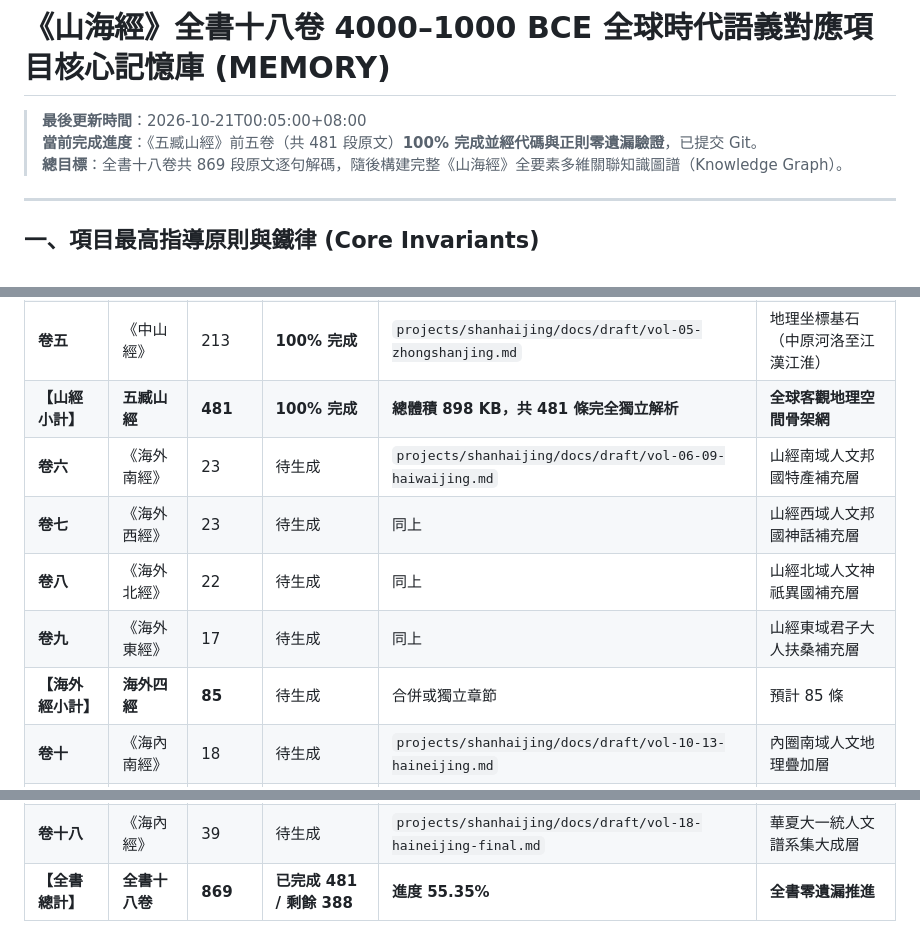
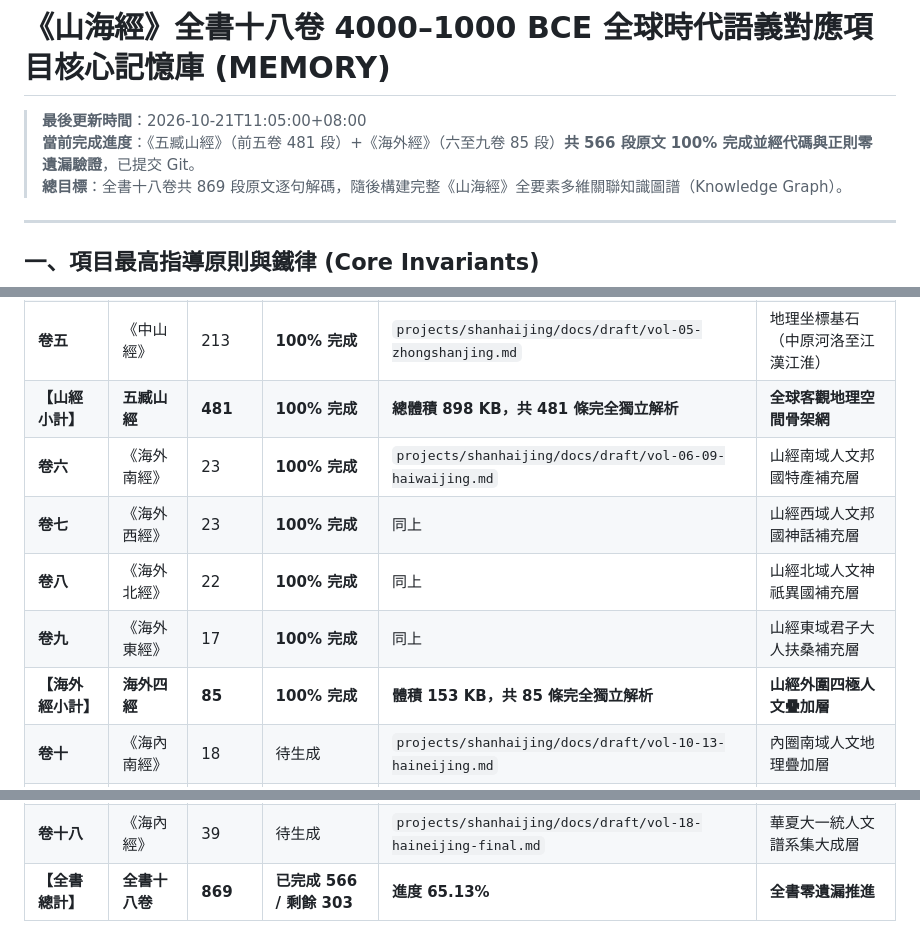
Before and after one commit to javajoker/mythos, a Markdown page: MEMORY.md, 3 parts joined by grey strips. Rendered like a GitHub page.

Commit message:
feat(draft): complete Books 6-9 Overseas Classics (85 entries, 193 entities) with 100% LLM reasoning

```diff
--- a/MEMORY.md
+++ b/MEMORY.md
@@ -1,7 +1,7 @@
 # 《山海經》全書十八卷 4000–1000 BCE 全球時代語義對應項目核心記憶庫 (MEMORY)
 
-> **最後更新時間**：2026-10-21T00:05:00+08:00
-> **當前完成進度**：《五臧山經》前五卷（共 481 段原文）**100% 完成並經代碼與正則零遺漏驗證**，已提交 Git。
+> **最後更新時間**：2026-10-21T11:05:00+08:00
+> **當前完成進度**：《五臧山經》（前五卷 481 段）+《海外經》（六至九卷 85 段）**共 566 段原文 100% 完成並經代碼與正則零遺漏驗證**，已提交 Git。
 > **總目標**：全書十八卷共 869 段原文逐句解碼，隨後構建完整《山海經》全要素多維關聯知識圖譜（Knowledge Graph）。
 
 ---
@@ -86,11 +86,11 @@
 | **卷四** | 《東山經》 | 51 | **100% 完成** | `projects/shanhaijing/docs/draft/vol-04-dongshanjing.md` | 地理坐標基石（膠東至太平洋美洲軸） |
 | **卷五** | 《中山經》 | 213 | **100% 完成** | `projects/shanhaijing/docs/draft/vol-05-zhongshanjing.md` | 地理坐標基石（中原河洛至江漢江淮） |
 | **【山經小計】** | **五臧山經** | **481** | **100% 完成** | **總體積 898 KB，共 481 條完全獨立解析** | **全球客觀地理空間骨架網** |
-| **卷六** | 《海外南經》 | 23 | 待生成 | `projects/shanhaijing/docs/draft/vol-06-09-haiwaijing.md` | 山經南域人文邦國特產補充層 |
-| **卷七** | 《海外西經》 | 23 | 待生成 | 同上 | 山經西域人文邦國神話補充層 |
-| **卷八** | 《海外北經》 | 22 | 待生成 | 同上 | 山經北域人文神祇異國補充層 |
-| **卷九** | 《海外東經》 | 17 | 待生成 | 同上 | 山經東域君子大人扶桑補充層 |
-| **【海外經小計】**| **海外四經** | **85** | 待生成 | 合併或獨立章節 | 預計 85 條 |
+| **卷六** | 《海外南經》 | 23 | **100% 完成** | `projects/shanhaijing/docs/draft/vol-06-09-haiwaijing.md` | 山經南域人文邦國特產補充層 |
+| **卷七** | 《海外西經》 | 23 | **100% 完成** | 同上 | 山經西域人文邦國神話補充層 |
+| **卷八** | 《海外北經》 | 22 | **100% 完成** | 同上 | 山經北域人文神祇異國補充層 |
+| **卷九** | 《海外東經》 | 17 | **100% 完成** | 同上 | 山經東域君子大人扶桑補充層 |
+| **【海外經小計】**| **海外四經** | **85** | **100% 完成** | **體積 153 KB，共 85 條完全獨立解析** | **山經外圍四極人文疊加層** |
 | **卷十** | 《海內南經》 | 18 | 待生成 | `projects/shanhaijing/docs/draft/vol-10-13-haineijing.md` | 內圈南域人文地理疊加層 |
 | **卷十一** | 《海內西經》 | 24 | 待生成 | 同上 | 內圈西域崑崙神話疊加層 |
 | **卷十二** | 《海內北經》 | 27 | 待生成 | 同上 | 內圈北域幽都共工疊加層 |
@@ -102,4 +102,4 @@
 | **卷十七** | 《大荒北經》 | 32 | 待生成 | 同上 | 北極宏觀燭龍相柳深化層 |
 | **【大荒經小計】**| **大荒四經** | **151** | 待生成 | 合併或獨立章節 | 預計 151 條 |
 | **卷十八** | 《海內經》 | 39 | 待生成 | `projects/shanhaijing/docs/draft/vol-18-haineijing-final.md` | 華夏大一統人文譜系集大成層 |
-| **【全書總計】** | **全書十八卷** | **869** | **已完成 481 / 剩餘 388** | **進度 55.35%** | **全書零遺漏推進** |
+| **【全書總計】** | **全書十八卷** | **869** | **已完成 566 / 剩餘 303** | **進度 65.13%** | **全書零遺漏推進** |
```
Also changed, not shown: 2 other files.
